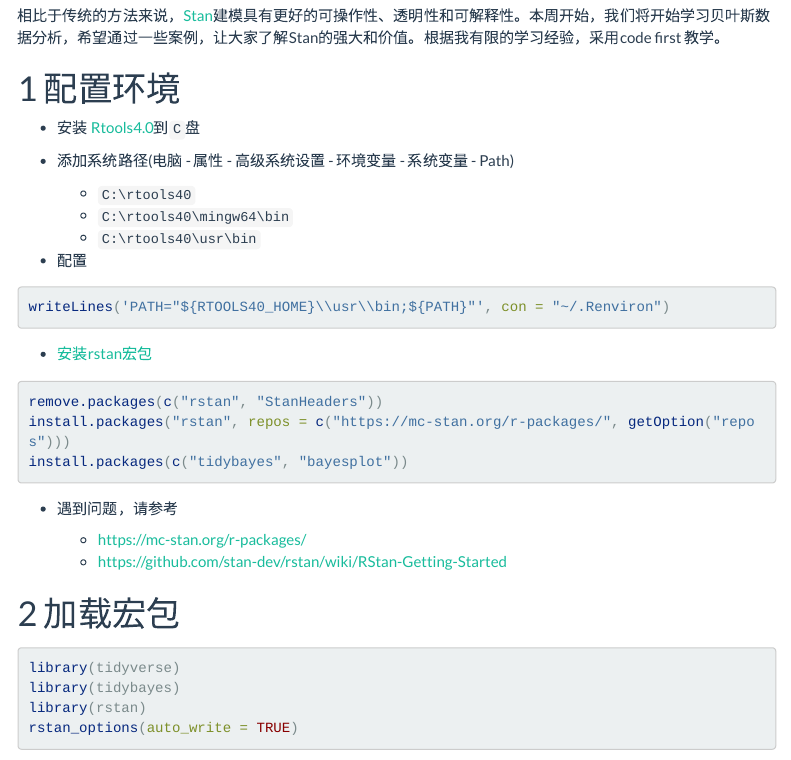
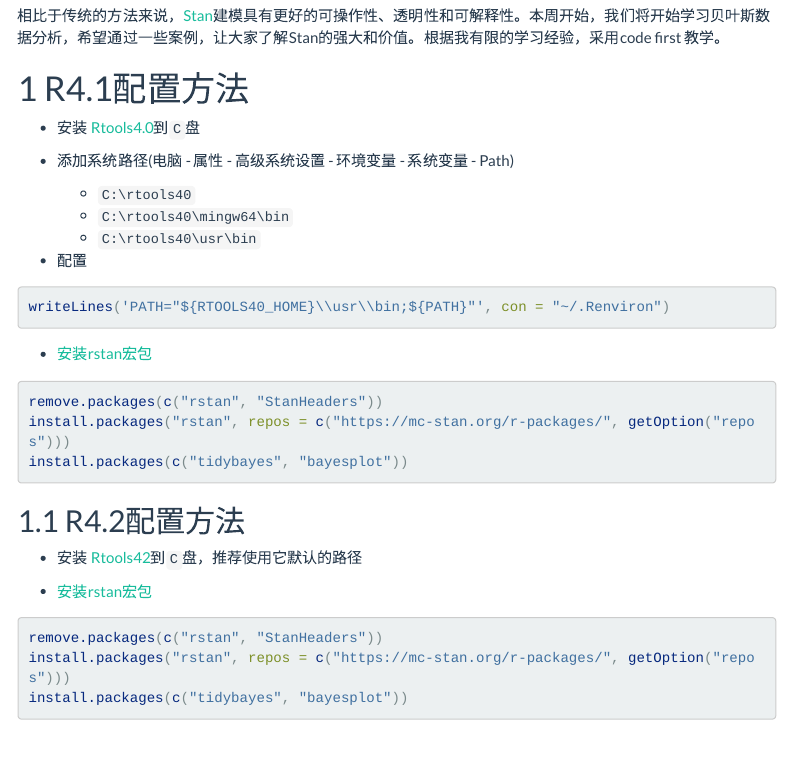
Before and after one commit to perlatex/applied-stats, an R Markdown document (rmd/06_intro_stan.Rmd): the page in a window 1100 px wide, from 210 px down. Rendered offline with R 4.5, knitr and Pandoc, with nearby package versions; some code elsewhere in the file could not run offline; menus at the side of the page are left out; long lines of code are wrapped.

Commit message:
rtools42

````diff
--- a/rmd/06_intro_stan.Rmd
+++ b/rmd/06_intro_stan.Rmd
@@ -29,7 +29,7 @@
 
 
 
-# 配置环境
+# R4.1配置方法
 
 - 安装 [Rtools4.0](https://cran.r-project.org/bin/windows/Rtools/)到`C`盘
 
@@ -51,7 +51,15 @@
 install.packages(c("tidybayes", "bayesplot"))
 ```
 
-- 遇到问题，请参考
 
-  - <https://mc-stan.org/r-packages/>
-  - <https://github.com/stan-dev/rstan/wiki/RStan-Getting-Started>
+## R4.2配置方法
+
+- 安装 [Rtools42](https://cran.r-project.org/bin/windows/Rtools/rtools42/rtools.html)到`C`盘，推荐使用它默认的路径
+
+
+- [安装rstan宏包](https://mc-stan.org/r-packages/)
+
+```{r, eval=FALSE}
+remove.packages(c("rstan", "StanHeaders"))
+install.packages("rstan", repos = c("https://mc-stan.org/r-packages/", getOption("repos")))
+install.packages(c("tidybayes", "bayesplot"))
````
Also changed, not shown: rmd/06_intro_stan.Rmd (7 more changed lines).
